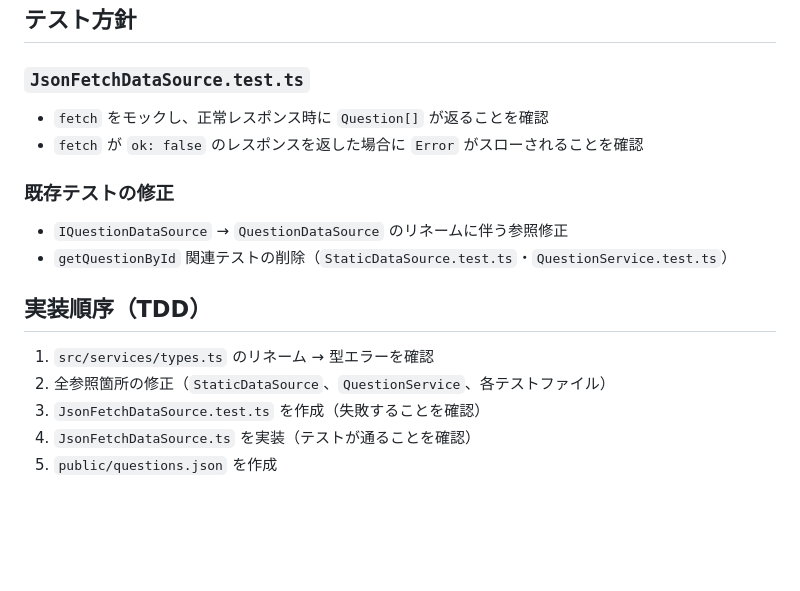
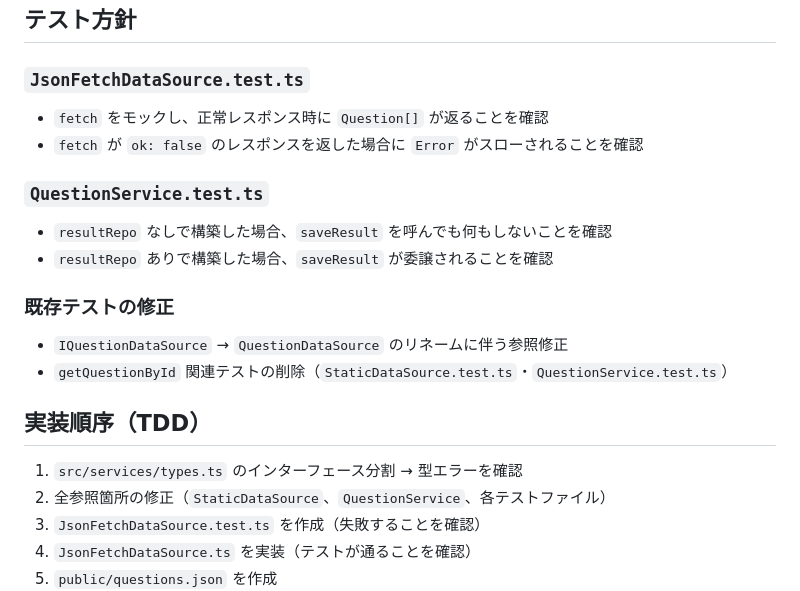
Before and after one commit to kanjiz/folder-structure-trainer, a Markdown page: docs/plans/2026-02-25-json-datasource-design.md, the part around one of its changes. Drawn GitHub-style; blank space fills up the shorter version.

```diff
--- a/docs/plans/2026-02-25-json-datasource-design.md
+++ b/docs/plans/2026-02-25-json-datasource-design.md
@@ -130,6 +195,11 @@ async function init(): Promise<void> {
 - `fetch` をモックし、正常レスポンス時に `Question[]` が返ることを確認
 - `fetch` が `ok: false` のレスポンスを返した場合に `Error` がスローされることを確認
 
+### `QuestionService.test.ts`
+
+- `resultRepo` なしで構築した場合、`saveResult` を呼んでも何もしないことを確認
+- `resultRepo` ありで構築した場合、`saveResult` が委譲されることを確認
+
 ### 既存テストの修正
 
 - `IQuestionDataSource` → `QuestionDataSource` のリネームに伴う参照修正
@@ -137,7 +207,7 @@ async function init(): Promise<void> {
 
 ## 実装順序（TDD）
 
-1. `src/services/types.ts` のリネーム → 型エラーを確認
+1. `src/services/types.ts` のインターフェース分割 → 型エラーを確認
 2. 全参照箇所の修正（`StaticDataSource`、`QuestionService`、各テストファイル）
 3. `JsonFetchDataSource.test.ts` を作成（失敗することを確認）
 4. `JsonFetchDataSource.ts` を実装（テストが通ることを確認）
```
Also changed, not shown: other parts of docs/plans/2026-02-25-json-datasource-design.md (+80 -15 lines).
